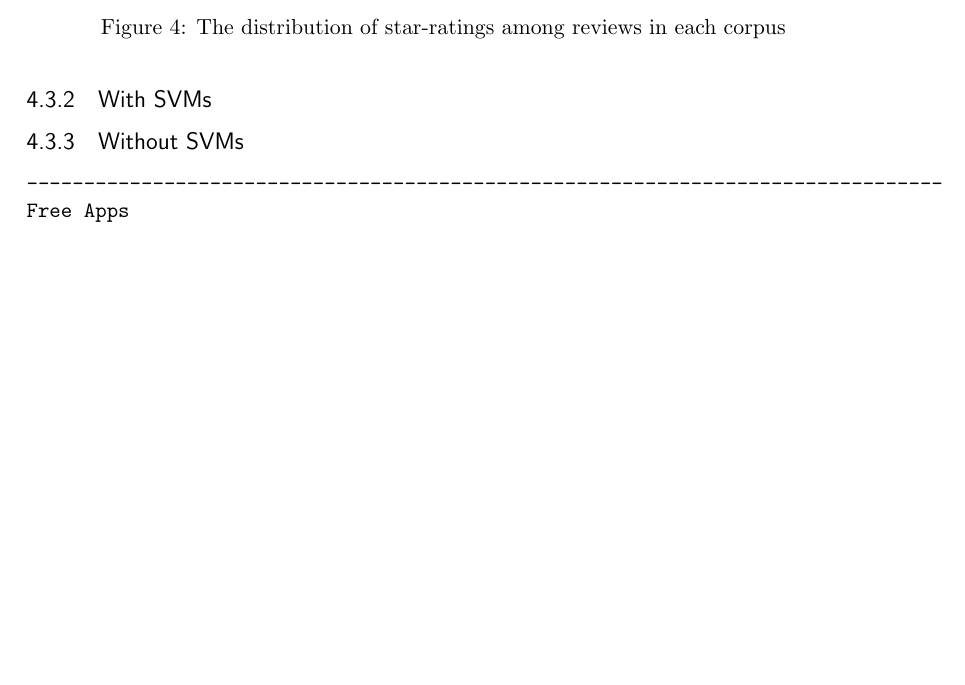
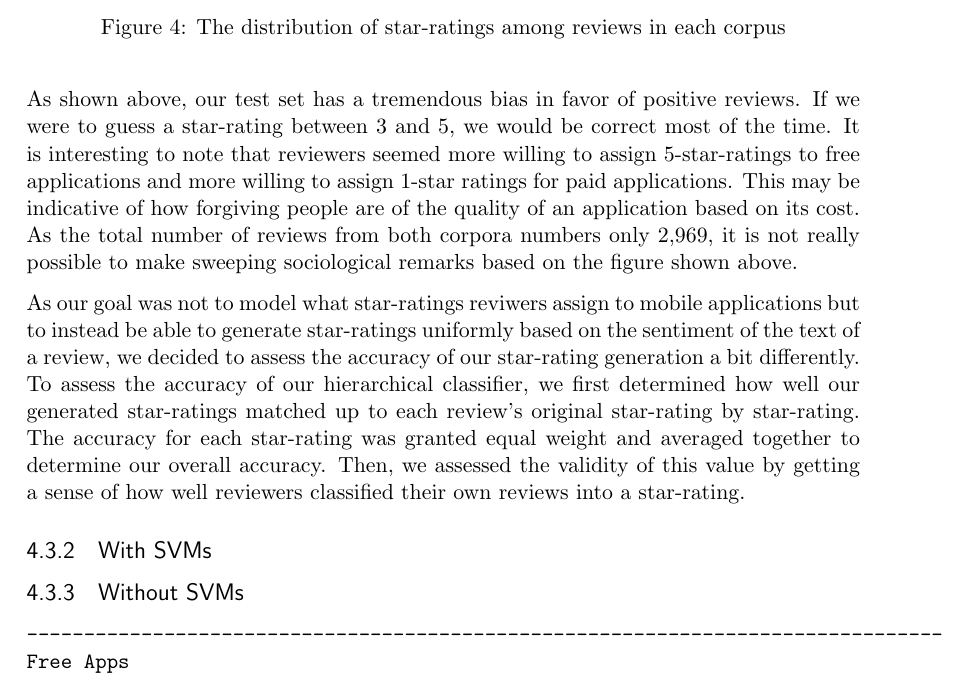
Before and after one commit to chongdashu/enellepi, a LaTeX thesis (report/report.tex): part of page 22 of 30, cut so that both start at the same text, the shorter picture padded with empty space. Compiled offline with pdfLaTeX.

```diff
--- a/report/report.tex
+++ b/report/report.tex
@@ -558,6 +558,10 @@
 	\label{fig:pmi-hc-corp-dist}
 	\end{figure}
 
+As shown above, our test set has a tremendous bias in favor of positive reviews. If we were to guess a star-rating between 3 and 5, we would be correct most of the time. It is interesting to note that reviewers seemed more willing to assign 5-star-ratings to free applications and more willing to assign 1-star ratings for paid applications. This may be indicative of how forgiving people are of the quality of an application based on its cost. As the total number of reviews from both corpora numbers only 2,969, it is not really possible to make sweeping sociological remarks based on the figure shown above.
+
+As our goal was not to model what star-ratings reviwers assign to mobile applications but to instead be able to generate star-ratings uniformly based on the sentiment of the text of a review, we decided to assess the accuracy of our star-rating generation a bit differently. To assess the accuracy of our hierarchical classifier, we first determined how well our generated star-ratings matched up to each review's original star-rating by star-rating. The accuracy for each star-rating was granted equal weight and averaged together to determine our overall accuracy. Then, we assessed the validity of this value by getting a sense of how well reviewers classified their own reviews into a star-rating.
+
 		\subsection{With SVMs}
 		\subsection{Without SVMs}
 
```
Also changed, not shown: report/report.pdf, 12 other files.
